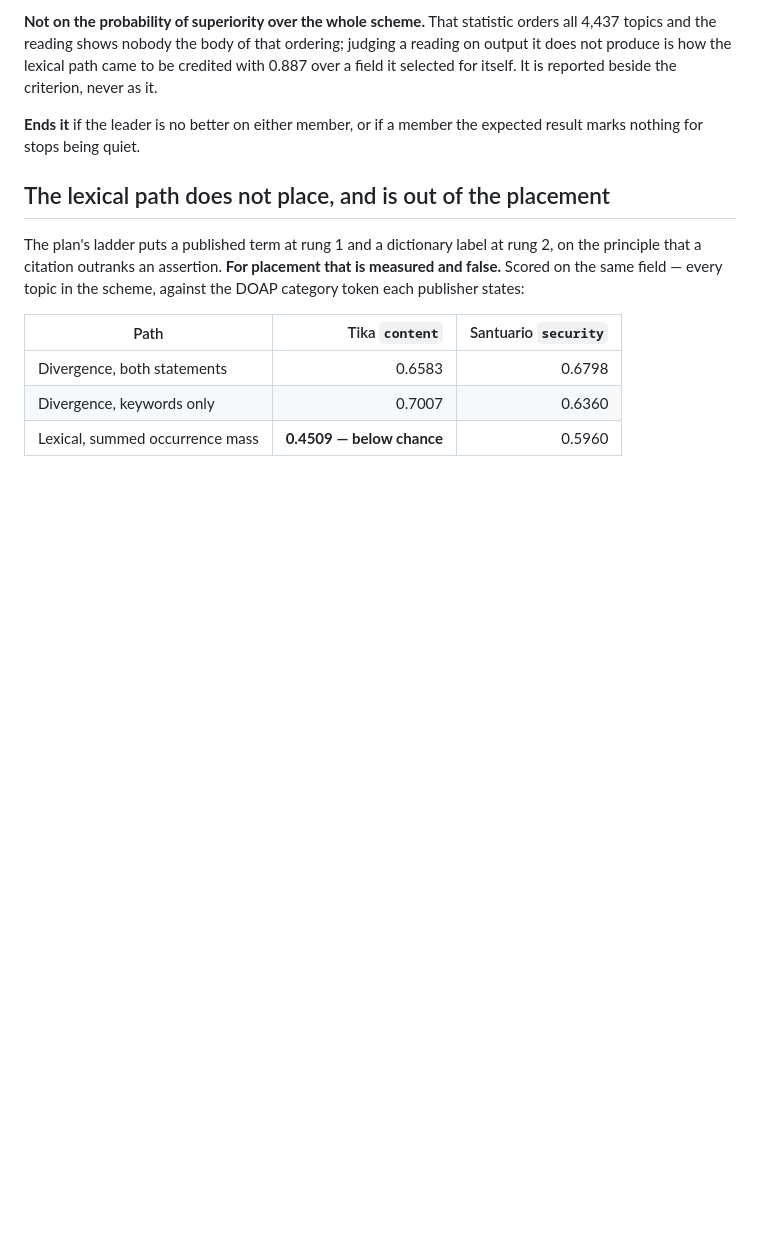
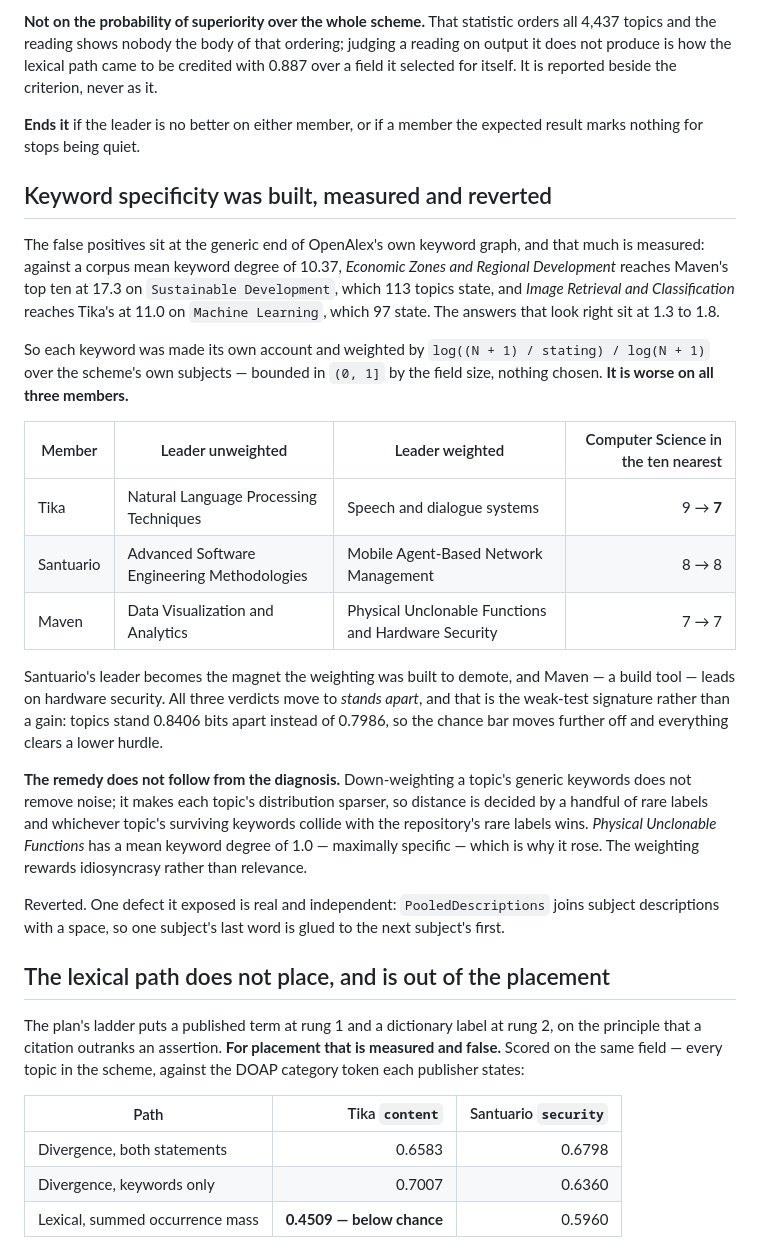
Before and after one commit to fiftiesHousewife/Semantic, a Markdown page: docs/plans/ONE_ARM.md, the part around the change. GitHub-like rendering; blank space fills up the shorter version.

Commit message:
Measure keyword specificity, and revert it
The diagnosis holds: the false positives sit at the generic end of OpenAlex's
own keyword graph. Against a corpus mean keyword degree of 10.37, Economic
Zones and Regional Development reaches Maven's top ten at 17.3 on Sustainable
Development, which 113 topics state; the answers that look right sit at 1.3 to
1.8.

The remedy does not follow from it. Each keyword was made its own account and
weighted by log((N + 1) / stating) / log(N + 1) over the scheme's own subjects,
a bound derived from the field size with nothing chosen, and it is worse on all
three members. Tika's field concentration falls from 9 of 10 to 7 and its
leader from Natural Language Processing Techniques to Speech and dialogue
systems. Santuario's leader becomes Mobile Agent-Based Network Management — the
magnet the weighting was built to demote. Maven, a build tool, leads on
Physical Unclonable Functions and Hardware Security.

All three verdicts move to stands apart, and that is the weak-test signature
rather than a gain: topics stand 0.8406 bits apart instead of 0.7986, so the
chance bar moves further off and everything clears a lower hurdle.

Down-weighting a topic's generic keywords does not remove noise. It makes the
distribution sparser, so distance is decided by a handful of rare labels and
whichever topic's surviving keywords collide with the repository's rare labels
wins. Physical Unclonable Functions has a mean keyword degree of 1.0, which is
why it rose. The weighting rewards idiosyncrasy rather than relevance.

One defect it exposed is real and independent, and is in the backlog:
PooledDescriptions joins subject descriptions with a space, gluing one
subject's last word to the next subject's first, where CollocatedWords then
reads the pair as a phrase neither publisher wrote.

Co-Authored-By: Claude Opus 5 <noreply@anthropic.com>

```diff
--- a/docs/plans/ONE_ARM.md
+++ b/docs/plans/ONE_ARM.md
@@ -32,6 +32,24 @@ Every one is measured, and the measurement is named beside it. The plan runs in
 **Not on the probability of superiority over the whole scheme.** That statistic orders all 4,437 topics and the reading shows nobody the body of that ordering; judging a reading on output it does not produce is how the lexical path came to be credited with 0.887 over a field it selected for itself. It is reported beside the criterion, never as it.
 
 **Ends it** if the leader is no better on either member, or if a member the expected result marks nothing for stops being quiet.
+
+## Keyword specificity was built, measured and reverted
+
+The false positives sit at the generic end of OpenAlex's own keyword graph, and that much is measured: against a corpus mean keyword degree of 10.37, *Economic Zones and Regional Development* reaches Maven's top ten at 17.3 on `Sustainable Development`, which 113 topics state, and *Image Retrieval and Classification* reaches Tika's at 11.0 on `Machine Learning`, which 97 state. The answers that look right sit at 1.3 to 1.8.
+
+So each keyword was made its own account and weighted by `log((N + 1) / stating) / log(N + 1)` over the scheme's own subjects — bounded in `(0, 1]` by the field size, nothing chosen. **It is worse on all three members.**
+
+| Member | Leader unweighted | Leader weighted | Computer Science in the ten nearest |
+|---|---|---|--:|
+| Tika | Natural Language Processing Techniques | Speech and dialogue systems | 9 → **7** |
+| Santuario | Advanced Software Engineering Methodologies | Mobile Agent-Based Network Management | 8 → 8 |
+| Maven | Data Visualization and Analytics | Physical Unclonable Functions and Hardware Security | 7 → 7 |
+
+Santuario's leader becomes the magnet the weighting was built to demote, and Maven — a build tool — leads on hardware security. All three verdicts move to *stands apart*, and that is the weak-test signature rather than a gain: topics stand 0.8406 bits apart instead of 0.7986, so the chance bar moves further off and everything clears a lower hurdle.
+
+**The remedy does not follow from the diagnosis.** Down-weighting a topic's generic keywords does not remove noise; it makes each topic's distribution sparser, so distance is decided by a handful of rare labels and whichever topic's surviving keywords collide with the repository's rare labels wins. *Physical Unclonable Functions* has a mean keyword degree of 1.0 — maximally specific — which is why it rose. The weighting rewards idiosyncrasy rather than relevance.
+
+Reverted. One defect it exposed is real and independent: `PooledDescriptions` joins subject descriptions with a space, so one subject's last word is glued to the next subject's first.
 
 ## The lexical path does not place, and is out of the placement
 
```
Also changed, not shown: BACKLOG.md (+1 -0 lines).
